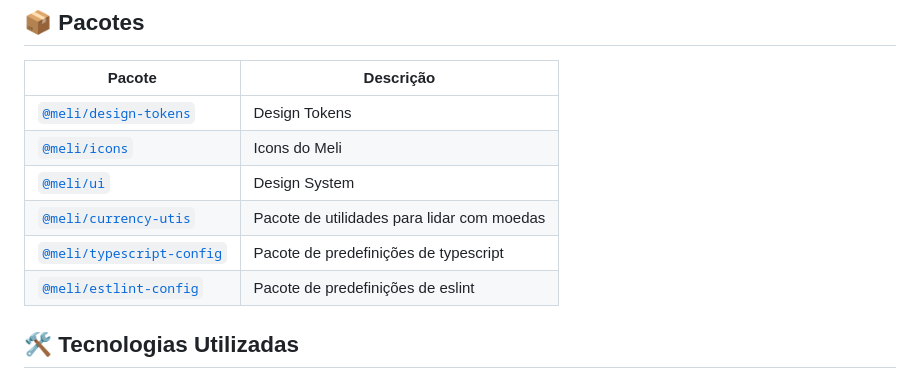
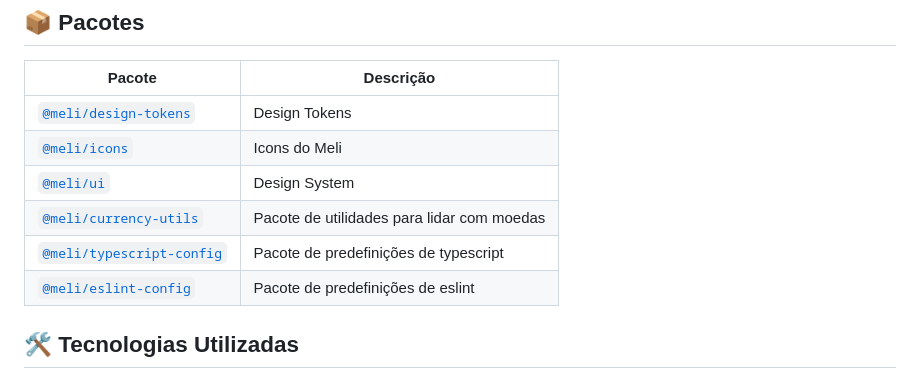
Before and after one commit to gstcarv/meli-marketplace-frontend, a Markdown page: README.md, the part around one of its changes. GitHub-like rendering.

```diff
--- a/README.md
+++ b/README.md
@@ -25,9 +25,9 @@ Hospedado em https://meli-marketplace-root.vercel.app/
 | [`@meli/design-tokens`](./packages/design-tokens/)         | Design Tokens                              |
 | [`@meli/icons`](./packages/icons/)                         | Icons do Meli                              |
 | [`@meli/ui`](./packages/ui/)                               | Design System                              |
-| [`@meli/currency-utis`](./packages/currency-utils/)        | Pacote de utilidades para lidar com moedas |
+| [`@meli/currency-utils`](./packages/currency-utils/)       | Pacote de utilidades para lidar com moedas |
 | [`@meli/typescript-config`](./packages/typescript-config/) | Pacote de predefinições de typescript      |
-| [`@meli/estlint-config`](./packages/estlint-config/)       | Pacote de predefinições de eslint          |
+| [`@meli/eslint-config`](./packages/eslint-config/)         | Pacote de predefinições de eslint          |
 
 ## 🛠 Tecnologias Utilizadas
 
```
Also changed, not shown: other parts of README.md (+2 -2 lines).
